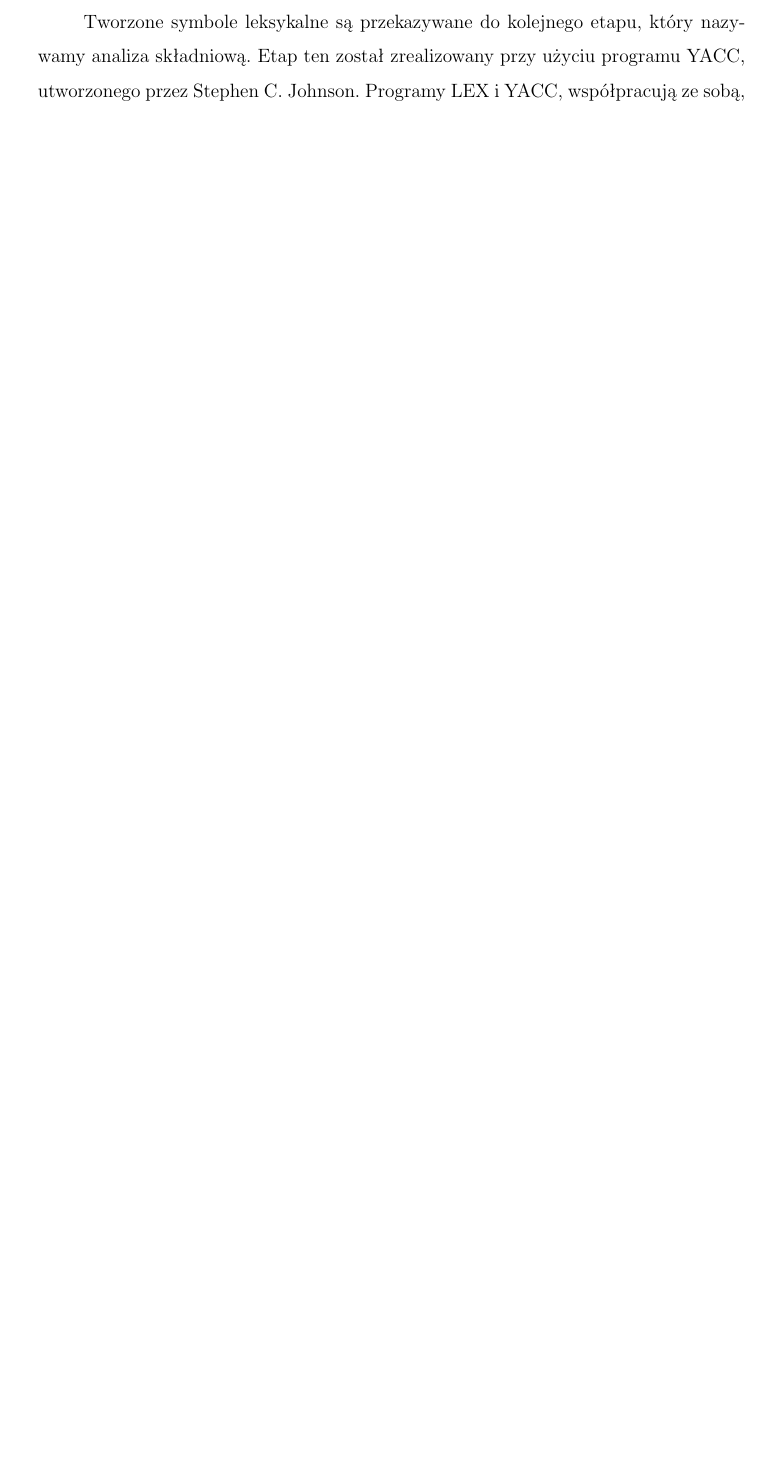
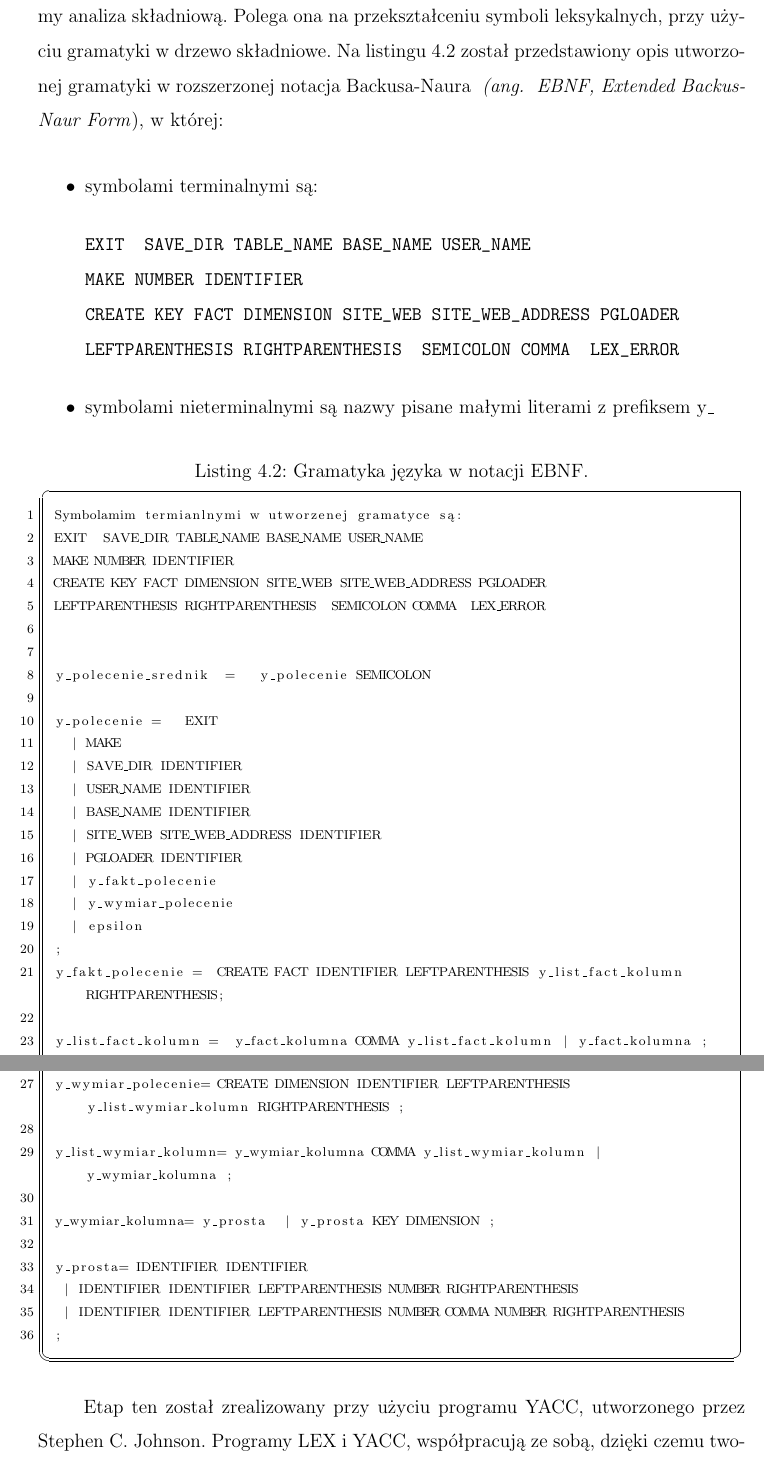
Before and after one commit to akrupa/mgr_akrupa, a LaTeX thesis (PRACA_MGR/praca_mgr.tex, which reads PRACA_MGR/tresc/r4.tex): part of page 44 of 61 before the commit and two parts of pages 45 and 46 of 61 after it, the two joined at a grey line, cut at the place of the change, the shorter picture padded with empty space. The pictures show the PDF file PRACA_MGR/praca_mgr.pdf that the author committed with the source.

Commit message:
poprawki

```diff
--- a/PRACA_MGR/tresc/r4.tex
+++ b/PRACA_MGR/tresc/r4.tex
@@ -18,6 +18,24 @@
 
 Tworzone symbole leksykalne są przekazywane do kolejnego etapu,
  który nazywamy analiza składniową.
+Polega ona na przekształceniu symboli leksykalnych, przy użyciu gramatyki w drzewo składniowe.
+Na listingu \ref{l:gramatyka} został przedstawiony opis utworzonej gramatyki
+ w rozszerzonej notacja Backusa-Naura   \ang{ EBNF, Extended Backus-Naur Form},
+ w której:
+\begin{itemize}
+ \item symbolami terminalnymi są:
+\begin{verbatim}
+EXIT  SAVE_DIR TABLE_NAME BASE_NAME USER_NAME
+MAKE NUMBER IDENTIFIER
+CREATE KEY FACT DIMENSION SITE_WEB SITE_WEB_ADDRESS PGLOADER
+LEFTPARENTHESIS RIGHTPARENTHESIS  SEMICOLON COMMA  LEX_ERROR
+\end{verbatim}
+ \item symbolami nieterminalnymi są nazwy pisane małymi literami z prefiksem y\_
+\end{itemize}
+
+\lstinputlisting[ label=l:gramatyka, language=, caption = {Gramatyka języka w notacji EBNF.}] {"./tresc/EBNF.y"}
+
+
 Etap ten został zrealizowany przy użyciu programu YACC,
  utworzonego przez Stephen C. Johnson.
 Programy LEX i YACC, współpracują ze sobą, dzięki czemu tworzenie drzewa składniowego,
```
Also changed, not shown: PRACA_MGR/praca_mgr.tex (+7 -7 lines), PRACA_MGR/tresc/podsumowanie.tex (+1 -1 lines), PRACA_MGR/tresc/wstep.tex (+1 -1 lines), PRACA_MGR/praca_mgr.pdf, PRACA_MGR/tresc/r4.tex (2 more changed lines), 10 other files.
